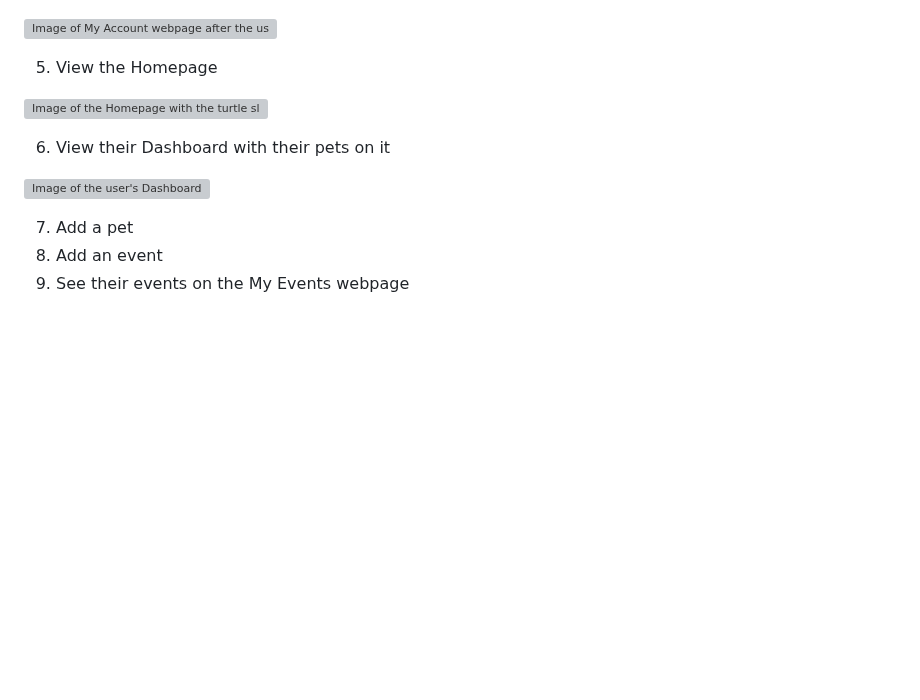
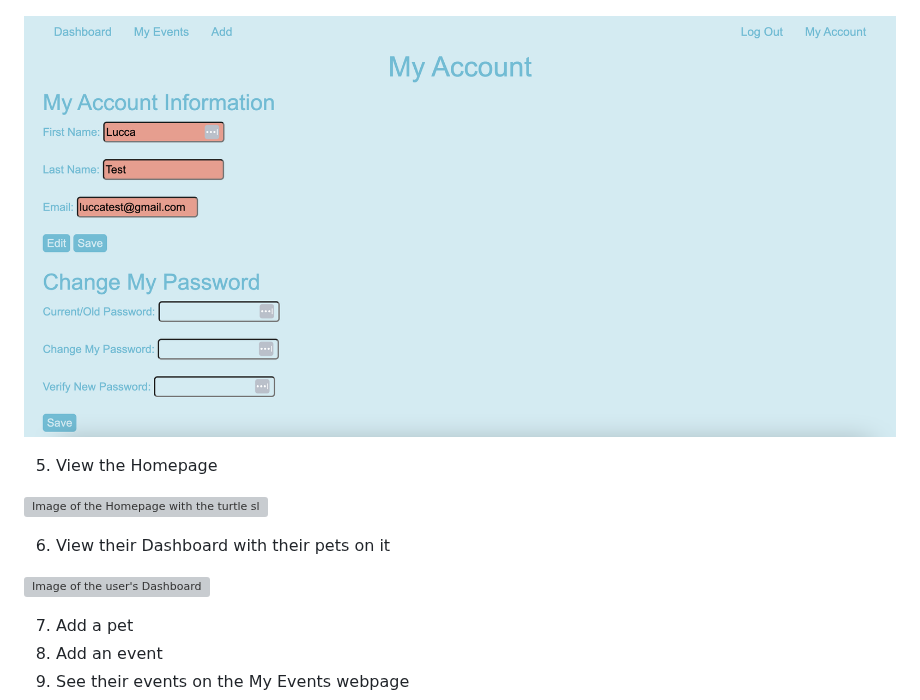
Before and after one commit to LuccaWang1/PetPlanner, a Markdown page: README.md, the part around one of its changes. Rendered like a GitHub page; blank space fills up the shorter version; grey boxes are pictures that could not be loaded.

Commit message:
Saving tweaks/bugs to image links

```diff
--- a/README.md
+++ b/README.md
@@ -55,7 +55,7 @@ The buttons contain hover and active css for visible changes for the user. And w
 
 ![Image of My Account webpage](/static/images/Readme_Markdown/petplanner_My_Account.png)
 
-![Image of My Account webpage after the user clicks the Edit button](/static/images/Readme_Markdown/petplanner__My_Account_Edit.png)
+![Image of My Account webpage after the user clicks the Edit button](/static/images/Readme_Markdown/petplanner_My_Account_Edit.png)
 
 5. View the Homepage
 
```
Also changed, not shown: other parts of README.md (+2 -2 lines).
